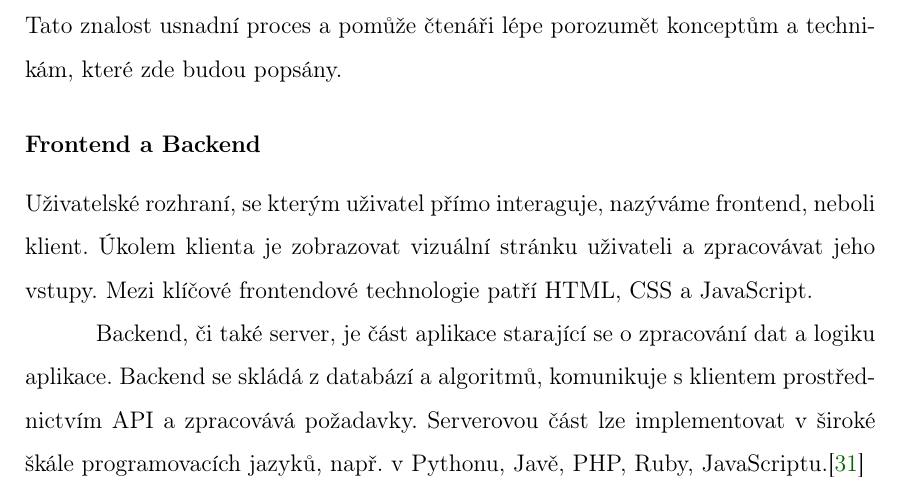
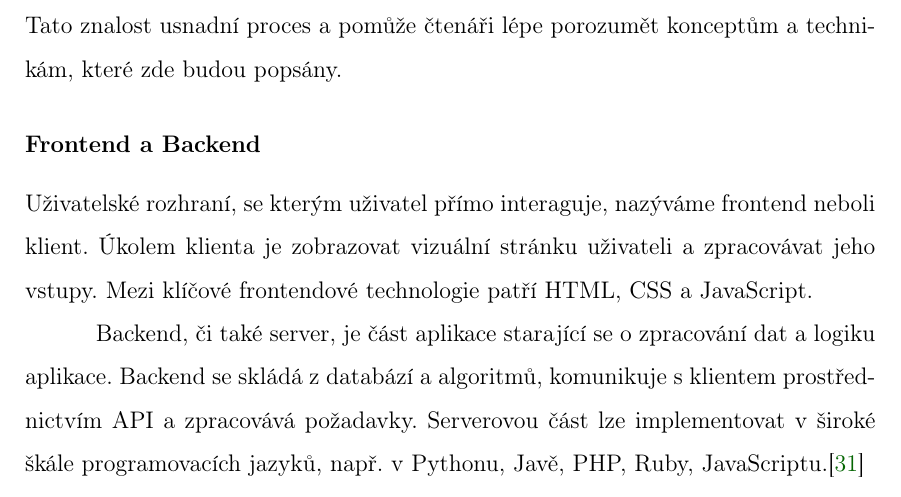
Before and after one commit to lukyncze/bachelor-thesis, a LaTeX thesis (thesis/sablona_ukazka.tex, which reads thesis/webova_aplikace.tex): part of page 11 of 108, cut so that both start at the same text. Compiled offline with pdfLaTeX.

Commit message:
thesis(fix): web apps typos/sentences

```diff
--- a/thesis/webova_aplikace.tex
+++ b/thesis/webova_aplikace.tex
@@ -9,7 +9,7 @@ Tato znalost usnadní proces a~pomůže čtenáři lépe porozumět konceptům a
 
 \subsubsection*{Frontend a Backend}
 
-Uživatelské rozhraní, se kterým uživatel přímo interaguje, nazýváme frontend, neboli klient.
+Uživatelské rozhraní, se kterým uživatel přímo interaguje, nazýváme frontend neboli klient.
 Úkolem klienta je zobrazovat vizuální stránku uživateli a~zpracovávat jeho vstupy.
 Mezi klíčové frontendové technologie patří HTML, CSS a~JavaScript.
 
```
